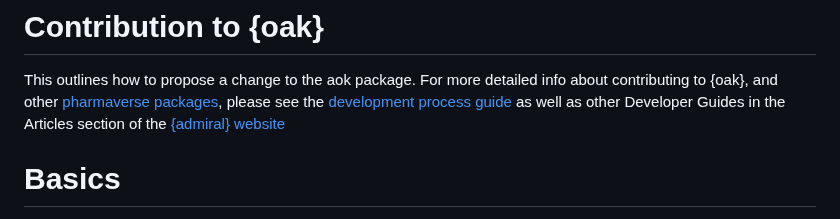
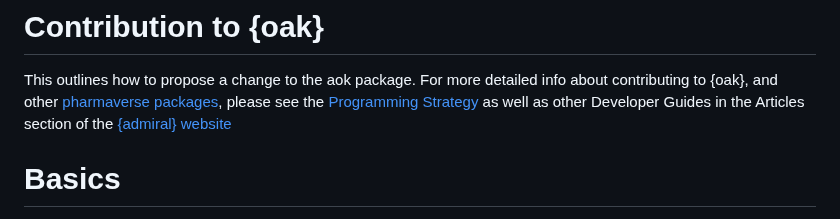
Before and after one commit to pharmaverse/sdtm.oak, a Markdown page: .github/CONTRIBUTING.md, the part around one of its changes. Drawn GitHub-style.

Commit message:
Update link in the Contributing guide

```diff
--- a/.github/CONTRIBUTING.md
+++ b/.github/CONTRIBUTING.md
@@ -2,8 +2,7 @@
 
 This outlines how to propose a change to the aok package. For more detailed info
 about contributing to {oak}, and other [pharmaverse
-packages](https://pharmaverse.org/), please see the [development process
-guide](https://pharmaverse.github.io/admiraldev/articles/development_process.html)
+packages](https://pharmaverse.org/), please see the [Programming Strategy](https://pharmaverse.github.io/admiraldev/articles/programming_strategy.html)
 as well as other Developer Guides in the Articles section of the [{admiral}
 website](https://pharmaverse.github.io/admiral/cran-release/index.html)
 
```
Also changed, not shown: other parts of .github/CONTRIBUTING.md (+1 -1 lines).
